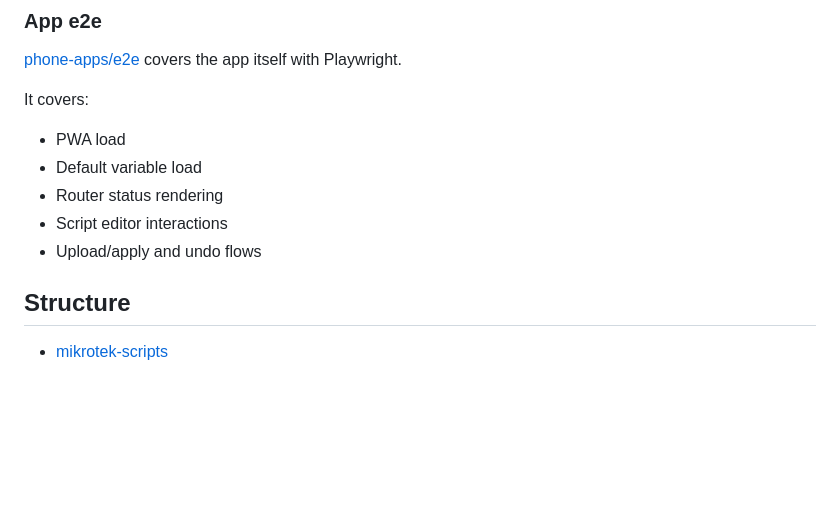
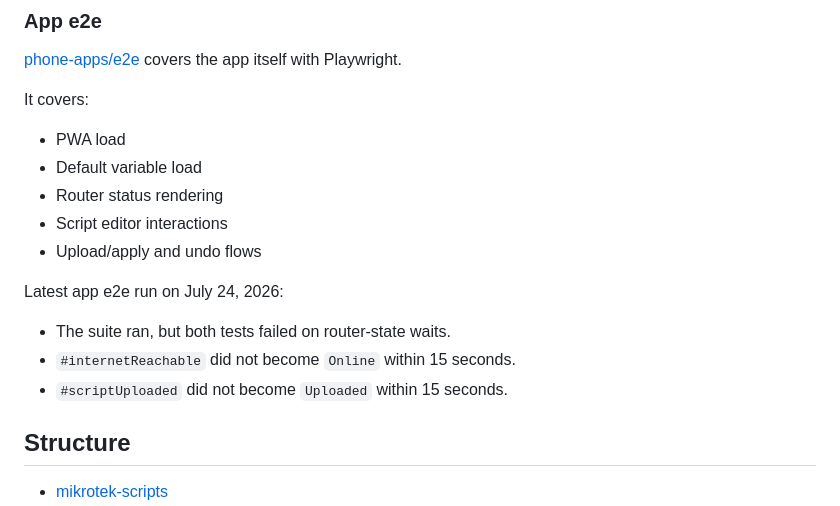
Before and after one commit to tamusjroyce/mikrotik-routeros-wifi-as-wan, a Markdown page: README.MD, the part around one of its changes. Rendered like a GitHub page; blank space fills up the shorter version.

```diff
--- a/README.MD
+++ b/README.MD
@@ -119,6 +130,12 @@ It covers:
 - Router status rendering
 - Script editor interactions
 - Upload/apply and undo flows
+
+Latest app e2e run on July 24, 2026:
+
+- The suite ran, but both tests failed on router-state waits.
+- `#internetReachable` did not become `Online` within 15 seconds.
+- `#scriptUploaded` did not become `Uploaded` within 15 seconds.
 
 ## Structure
 
```
Also changed, not shown: other parts of README.MD (+12 -1 lines), docs/screenshots/phone-app-controls.png (added), docs/screenshots/phone-app-script-editor.png (added).
